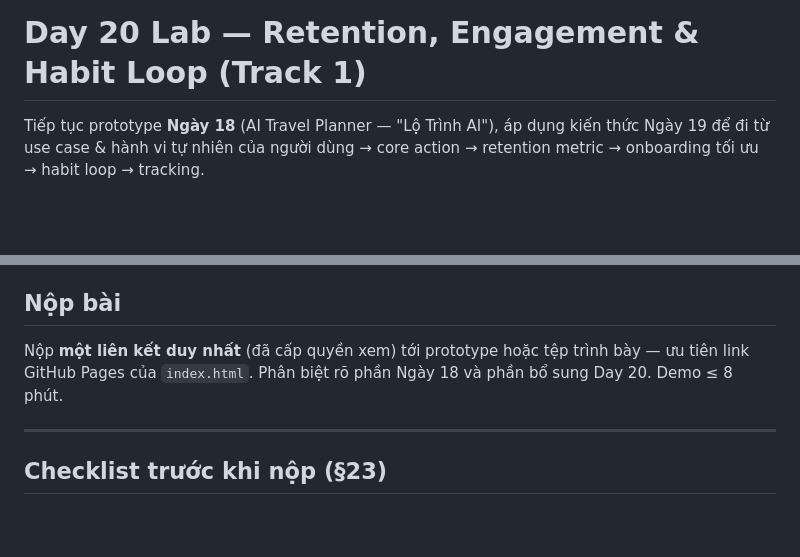
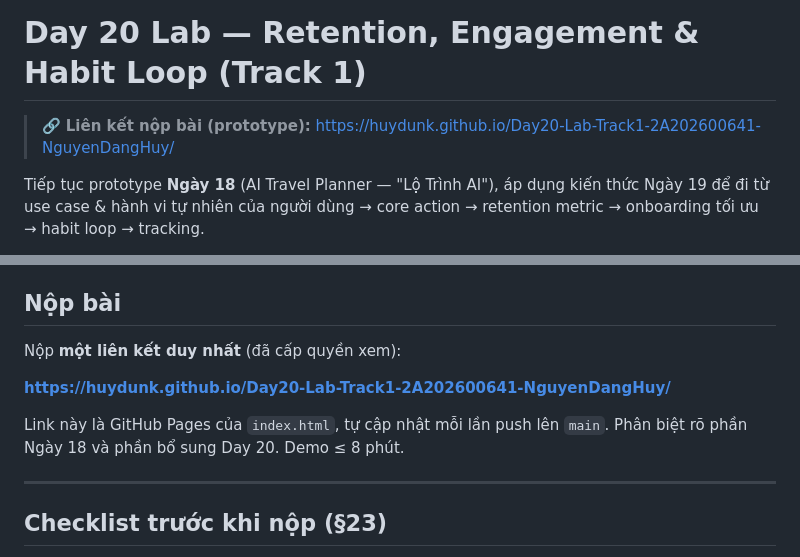
Before and after one commit to huydunk/Day20-Lab-Track1-2A202600641-NguyenDangHuy, a Markdown page: README.md, 2 parts joined by grey strips. Drawn GitHub-style; blank space fills up the shorter version.

Commit message:
Add live GitHub Pages submission link to README
Co-Authored-By: Claude Opus 4.8 <noreply@anthropic.com>

```diff
--- a/README.md
+++ b/README.md
@@ -1,4 +1,6 @@
 # Day 20 Lab — Retention, Engagement & Habit Loop (Track 1)
+
+> 🔗 **Liên kết nộp bài (prototype):** https://huydunk.github.io/Day20-Lab-Track1-2A202600641-NguyenDangHuy/
 
 Tiếp tục prototype **Ngày 18** (AI Travel Planner — "Lộ Trình AI"), áp dụng kiến thức Ngày 19 để đi
 từ use case & hành vi tự nhiên của người dùng → core action → retention metric → onboarding tối ưu →
@@ -49,8 +51,12 @@ docs/
 6. Hook Model — `10` · 7. Metric Tracking Requirement — `11` · 8. Chỉnh sửa prototype — `index.html` screen 05.
 
 ## Nộp bài
-Nộp **một liên kết duy nhất** (đã cấp quyền xem) tới prototype hoặc tệp trình bày — ưu tiên link
-GitHub Pages của `index.html`. Phân biệt rõ phần Ngày 18 và phần bổ sung Day 20. Demo ≤ 8 phút.
+Nộp **một liên kết duy nhất** (đã cấp quyền xem):
+
+**https://huydunk.github.io/Day20-Lab-Track1-2A202600641-NguyenDangHuy/**
+
+Link này là GitHub Pages của `index.html`, tự cập nhật mỗi lần push lên `main`. Phân biệt rõ phần
+Ngày 18 và phần bổ sung Day 20. Demo ≤ 8 phút.
 
 ---
 
```
